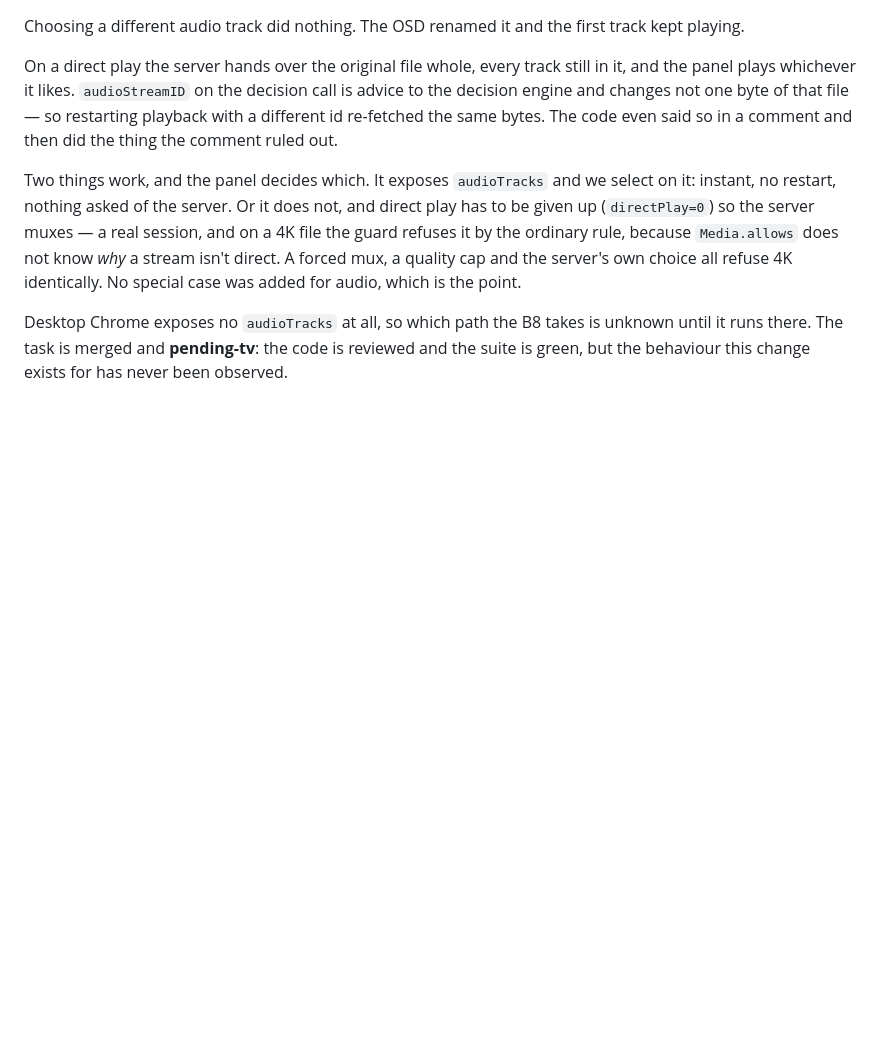
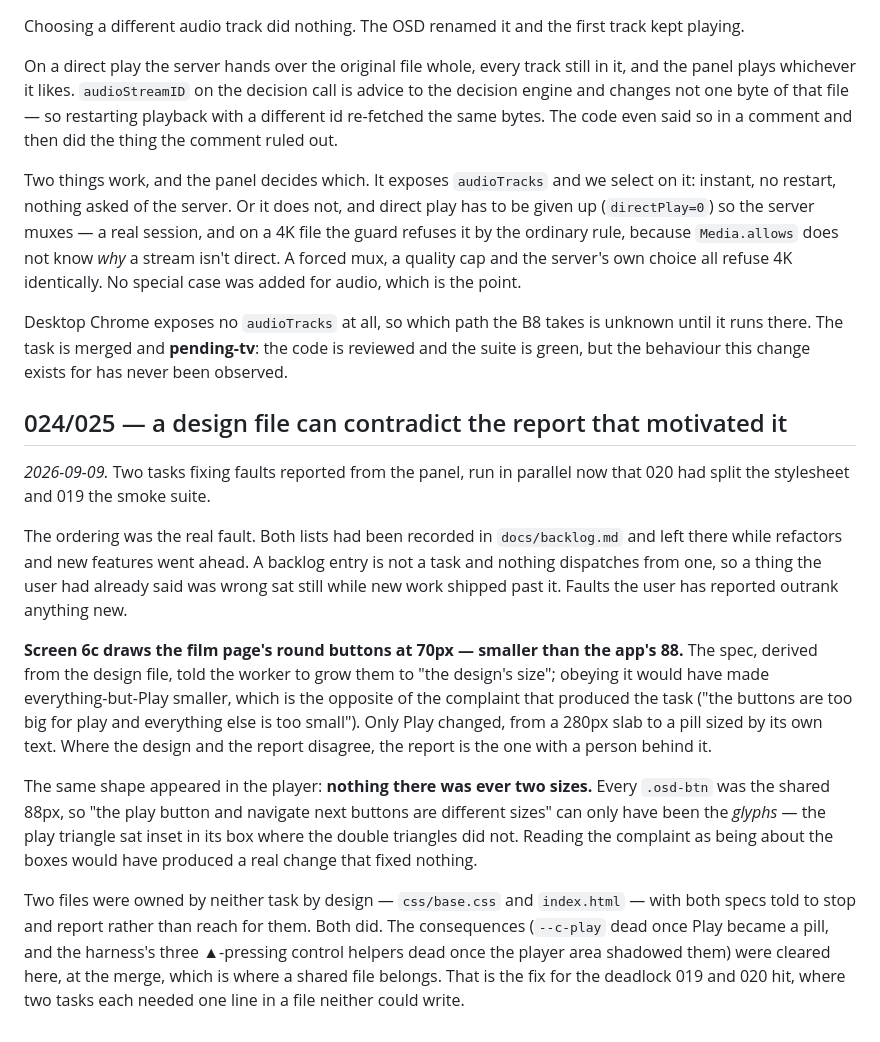
Before and after one commit to StuCM/Reflex, a Markdown page: docs/decisions.md, the part around the change. GitHub-like rendering; blank space fills up the shorter version.

Commit message:
docs(docs): record what 024 and 025 settled

```diff
--- a/docs/decisions.md
+++ b/docs/decisions.md
@@ -303,3 +303,37 @@ Desktop Chrome exposes no `audioTracks` at all, so which path the B8 takes is
 unknown until it runs there. The task is merged and **pending-tv**: the code is
 reviewed and the suite is green, but the behaviour this change exists for has
 never been observed.
+
+
+## 024/025 — a design file can contradict the report that motivated it
+
+*2026-09-09.* Two tasks fixing faults reported from the panel, run in parallel
+now that 020 had split the stylesheet and 019 the smoke suite.
+
+The ordering was the real fault. Both lists had been recorded in
+`docs/backlog.md` and left there while refactors and new features went ahead. A
+backlog entry is not a task and nothing dispatches from one, so a thing the user
+had already said was wrong sat still while new work shipped past it. Faults the
+user has reported outrank anything new.
+
+**Screen 6c draws the film page's round buttons at 70px — smaller than the app's
+88.** The spec, derived from the design file, told the worker to grow them to
+"the design's size"; obeying it would have made everything-but-Play smaller,
+which is the opposite of the complaint that produced the task ("the buttons are
+too big for play and everything else is too small"). Only Play changed, from a
+280px slab to a pill sized by its own text. Where the design and the report
+disagree, the report is the one with a person behind it.
+
+The same shape appeared in the player: **nothing there was ever two sizes.**
+Every `.osd-btn` was the shared 88px, so "the play button and navigate next
+buttons are different sizes" can only have been the *glyphs* — the play triangle
+sat inset in its box where the double triangles did not. Reading the complaint as
+being about the boxes would have produced a real change that fixed nothing.
+
+Two files were owned by neither task by design — `css/base.css` and
+`index.html` — with both specs told to stop and report rather than reach for
+them. Both did. The consequences (`--c-play` dead once Play became a pill, and
+the harness's three ▲-pressing control helpers dead once the player area
+shadowed them) were cleared here, at the merge, which is where a shared file
+belongs. That is the fix for the deadlock 019 and 020 hit, where two tasks each
+needed one line in a file neither could write.
```
